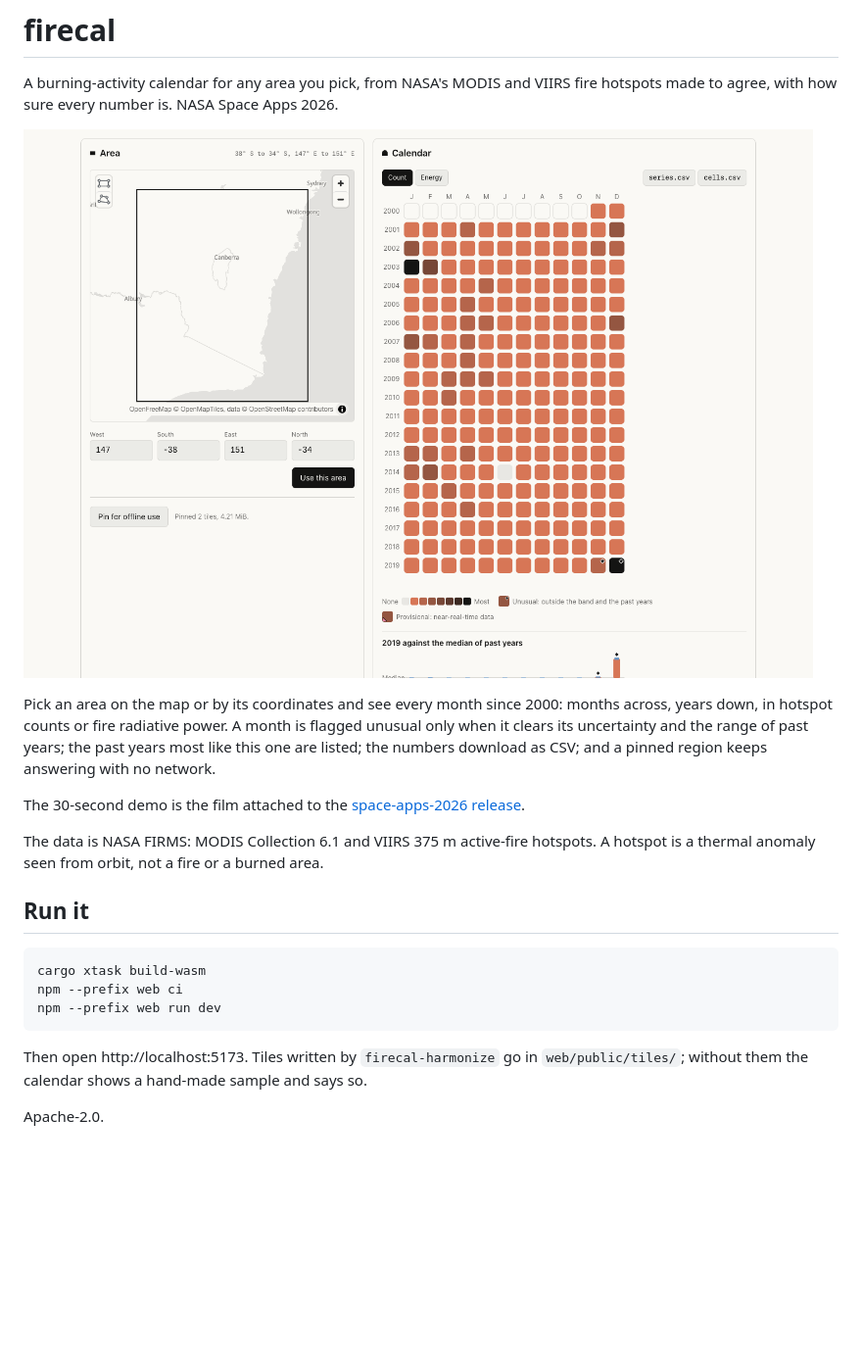
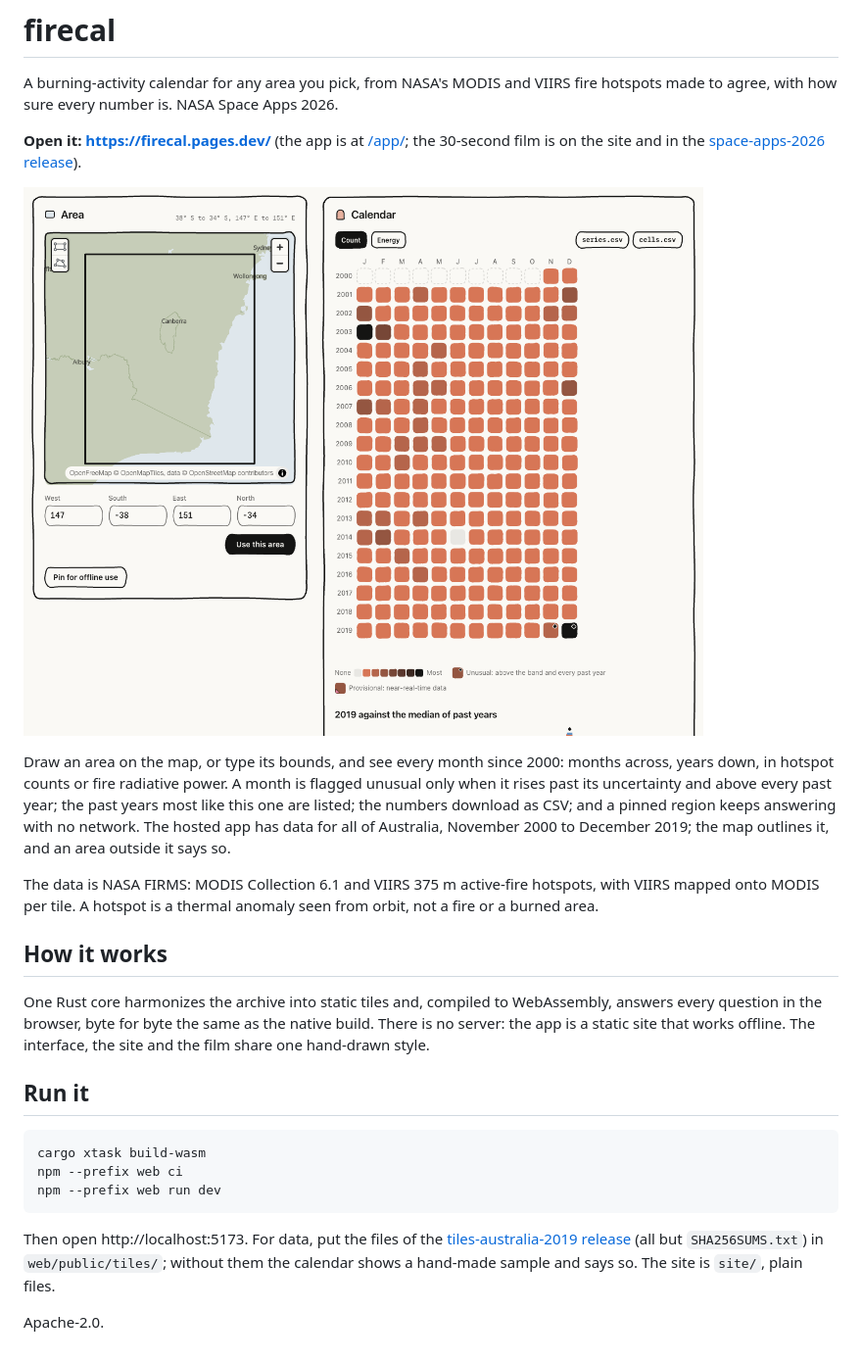
Before and after one commit to ammeuy/firecal, a Markdown page: README.md, the part around the change. Shown at 98% size. Drawn GitHub-style; pictures changed too: docs/calendar-south-east-australia.png; blank space fills up the shorter version.

Commit message:
Lead the README with the hosted app and the system as it is (#153)
**What:** Lead the README with https://firecal.pages.dev/, describe the
system as it is (all of Australia, the note outside it, one hand-drawn
style), point local runs at the `tiles-australia-2019` release, refresh
its picture with the hand-drawn calendar, and say in `site/README.md`
how the site and the app share one host.

**Why:** The README still told readers to build the app to see it and
showed the calendar from before it was drawn by hand; judges open the
repository from the submission tonight, and the first thing they read
should be the link. `site/README.md` said the app could not live under a
path, which Americo's host now does.

**Issue:** none; asked by Axel.

**Contract:** untouched.

**Ran:** `cargo xtask ready`: verified. The picture is a 1240 × 1000
capture of the hosted app in headless Chrome, south-east Australia (147,
-38, 151, -34), the same framing as before.

**Not run:** none

**Evidence:** the hosting steps in `site/README.md` are what
firecal.pages.dev serves: the site at the root, the app's `index.html`
at `/app/`, `assets/`, `firecal.wasm` and `tiles/` at the root, all 17
tile files matching the release checksums (checked 2026-11-15).

````diff
--- a/README.md
+++ b/README.md
@@ -3,18 +3,25 @@
 A burning-activity calendar for any area you pick, from NASA's MODIS and VIIRS fire hotspots made to agree, with
 how sure every number is. NASA Space Apps 2026.
 
+**Open it: https://firecal.pages.dev/** (the app is at [/app/](https://firecal.pages.dev/app/); the 30-second film is
+on the site and in the [space-apps-2026 release](https://github.com/looprotate/firecal/releases/tag/space-apps-2026)).
+
 ![The calendar of south-east Australia, November 2000 to December 2019, with November and December 2019 flagged](docs/calendar-south-east-australia.png)
 
-Pick an area on the map or by its coordinates and see every month since 2000: months across, years down, in hotspot
-counts or fire radiative power. A month is flagged unusual only when it clears its uncertainty and the range of past
-years; the past years most like this one are listed; the numbers download as CSV; and a pinned region keeps
-answering with no network.
+Draw an area on the map, or type its bounds, and see every month since 2000: months across, years down, in hotspot
+counts or fire radiative power. A month is flagged unusual only when it rises past its uncertainty and above every
+past year; the past years most like this one are listed; the numbers download as CSV; and a pinned region keeps
+answering with no network. The hosted app has data for all of Australia, November 2000 to December 2019; the map
+outlines it, and an area outside it says so.
 
-The 30-second demo is the film attached to the
-[space-apps-2026 release](https://github.com/looprotate/firecal/releases/tag/space-apps-2026).
+The data is NASA FIRMS: MODIS Collection 6.1 and VIIRS 375 m active-fire hotspots, with VIIRS mapped onto MODIS
+per tile. A hotspot is a thermal anomaly seen from orbit, not a fire or a burned area.
 
-The data is NASA FIRMS: MODIS Collection 6.1 and VIIRS 375 m active-fire hotspots. A hotspot is a thermal anomaly
-seen from orbit, not a fire or a burned area.
+## How it works
+
+One Rust core harmonizes the archive into static tiles and, compiled to WebAssembly, answers every question in the
+browser, byte for byte the same as the native build. There is no server: the app is a static site that works
+offline. The interface, the site and the film share one hand-drawn style.
 
 ## Run it
 
@@ -24,7 +31,9 @@ npm --prefix web ci
 npm --prefix web run dev
 ```
 
-Then open http://localhost:5173. Tiles written by `firecal-harmonize` go in `web/public/tiles/`; without them the
-calendar shows a hand-made sample and says so.
+Then open http://localhost:5173. For data, put the files of the
+[tiles-australia-2019 release](https://github.com/looprotate/firecal/releases/tag/tiles-australia-2019) (all but
+`SHA256SUMS.txt`) in `web/public/tiles/`; without them the calendar shows a hand-made sample and says so. The site
+is `site/`, plain files.
 
 Apache-2.0.
````
Also changed, not shown: site/README.md (+8 -6 lines).
